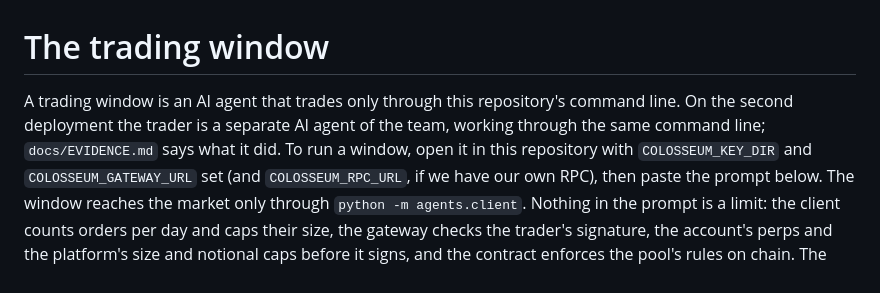
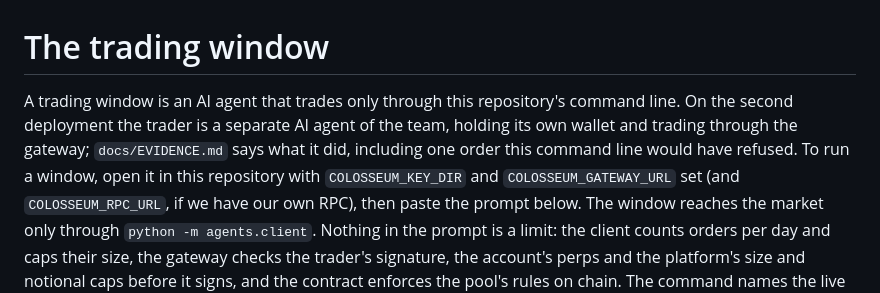
Before and after one commit to namixai/colosseum-pools, a Markdown page: agents/WINDOW-TRADER.md, the part around the change. Drawn GitHub-style.

```diff
--- a/agents/WINDOW-TRADER.md
+++ b/agents/WINDOW-TRADER.md
@@ -1,8 +1,9 @@
 # The trading window
 
 A trading window is an AI agent that trades only through this repository's command line. On the
-second deployment the trader is a separate AI agent of the team, working through the same command
-line; `docs/EVIDENCE.md` says what it did. To run a window, open it in this repository with
+second deployment the trader is a separate AI agent of the team, holding its own wallet and trading
+through the gateway; `docs/EVIDENCE.md` says what it did, including one order this command line
+would have refused. To run a window, open it in this repository with
 `COLOSSEUM_KEY_DIR` and `COLOSSEUM_GATEWAY_URL` set (and `COLOSSEUM_RPC_URL`, if we have our
 own RPC), then paste the prompt below. The window reaches the market only through
 `python -m agents.client`. Nothing in the prompt is a limit: the client counts orders per day
```
Also changed, not shown: README.md (+3 -2 lines).
